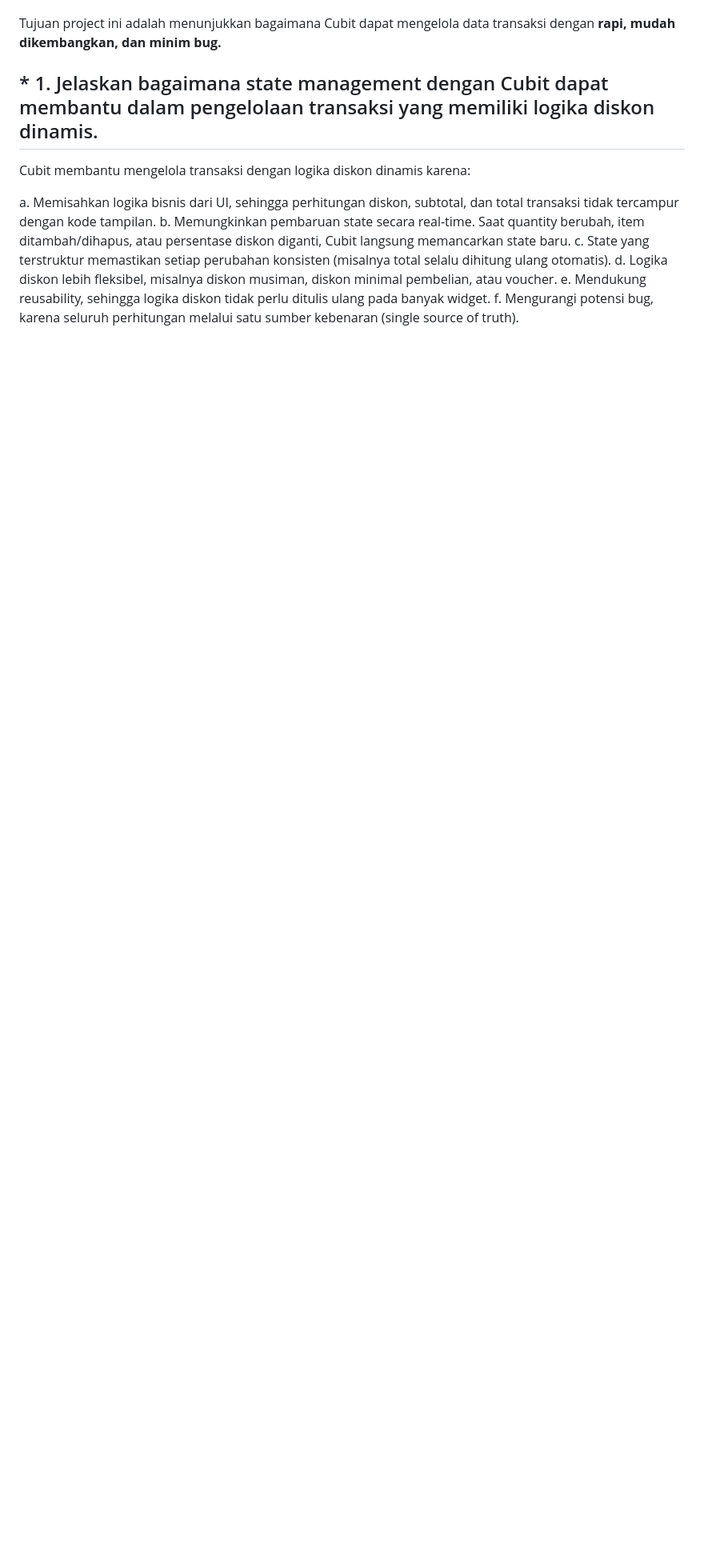
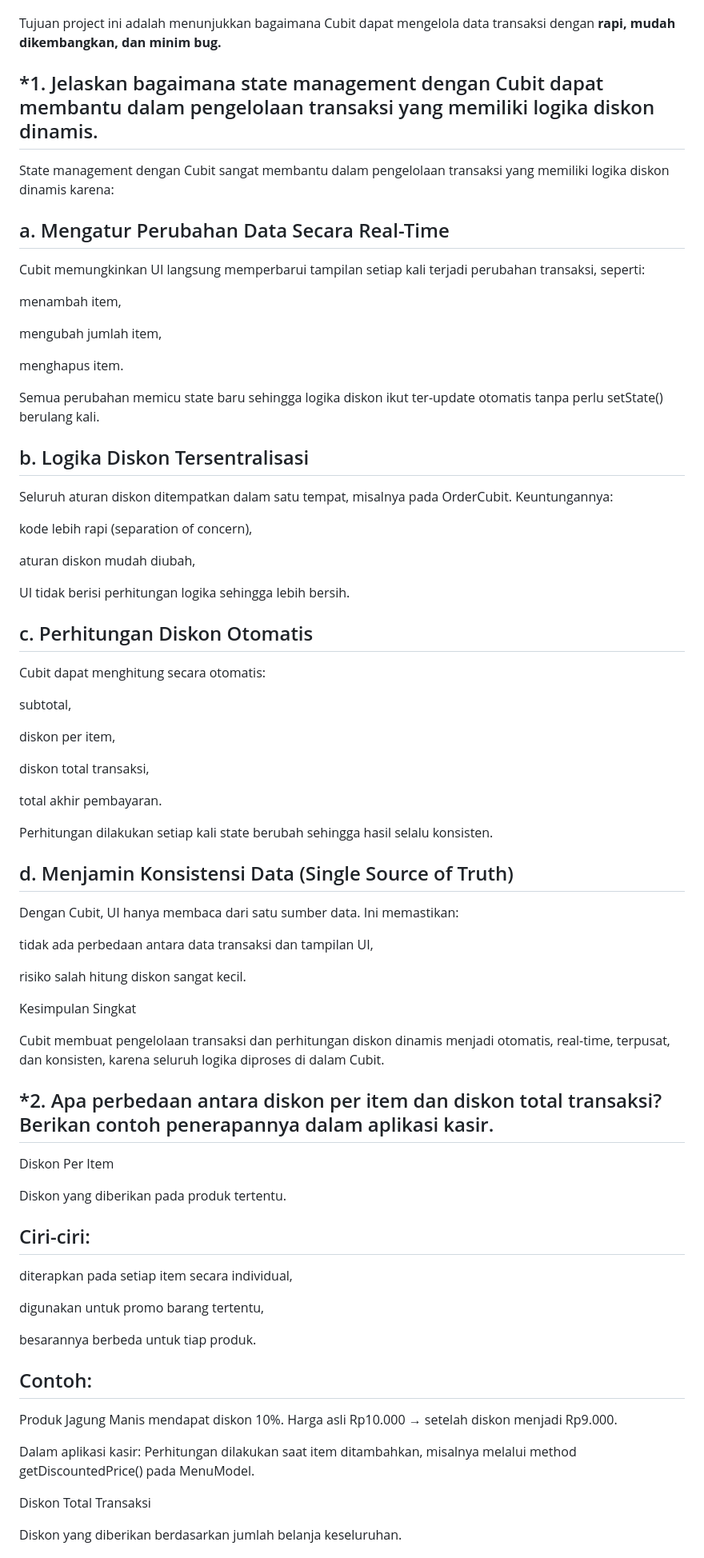
Before and after one commit to Arika321/UTS_Pemrograman-Mobile2_Arika-Azhar_23552011408, a Markdown page: README.md, the part around the change printed below. Shown: that part at 80% size. Drawn GitHub-style; blank space fills up the shorter version.

```diff
--- a/README.md
+++ b/README.md
@@ -19,13 +19,81 @@ Aplikasi ini memiliki fitur utama:
 
 Tujuan project ini adalah menunjukkan bagaimana Cubit dapat mengelola data transaksi dengan **rapi, mudah dikembangkan, dan minim bug.**
 
+## *1. Jelaskan bagaimana state management dengan Cubit dapat membantu dalam pengelolaan transaksi yang memiliki logika diskon dinamis.
 
-## * 1. Jelaskan bagaimana state management dengan Cubit dapat membantu dalam pengelolaan transaksi yang memiliki logika diskon dinamis.
-Cubit membantu mengelola transaksi dengan logika diskon dinamis karena:
+State management dengan Cubit sangat membantu dalam pengelolaan transaksi yang memiliki logika diskon dinamis karena:
 
-a. Memisahkan logika bisnis dari UI, sehingga perhitungan diskon, subtotal, dan total transaksi tidak tercampur dengan kode tampilan.
-b. Memungkinkan pembaruan state secara real-time. Saat quantity berubah, item ditambah/dihapus, atau persentase diskon diganti, Cubit langsung memancarkan state baru.
-c. State yang terstruktur memastikan setiap perubahan konsisten (misalnya total selalu dihitung ulang otomatis).
-d. Logika diskon lebih fleksibel, misalnya diskon musiman, diskon minimal pembelian, atau voucher.
-e. Mendukung reusability, sehingga logika diskon tidak perlu ditulis ulang pada banyak widget.
-f. Mengurangi potensi bug, karena seluruh perhitungan melalui satu sumber kebenaran (single source of truth).
+## a. Mengatur Perubahan Data Secara Real-Time
+
+Cubit memungkinkan UI langsung memperbarui tampilan setiap kali terjadi perubahan transaksi, seperti:
+
+menambah item,
+
+mengubah jumlah item,
+
+menghapus item.
+
+Semua perubahan memicu state baru sehingga logika diskon ikut ter-update otomatis tanpa perlu setState() berulang kali.
+
+## b. Logika Diskon Tersentralisasi
+
+Seluruh aturan diskon ditempatkan dalam satu tempat, misalnya pada OrderCubit.
+Keuntungannya:
+
+kode lebih rapi (separation of concern),
+
+aturan diskon mudah diubah,
+
+UI tidak berisi perhitungan logika sehingga lebih bersih.
+
+## c. Perhitungan Diskon Otomatis
+
+Cubit dapat menghitung secara otomatis:
+
+subtotal,
+
+diskon per item,
+
+diskon total transaksi,
+
+total akhir pembayaran.
+
+Perhitungan dilakukan setiap kali state berubah sehingga hasil selalu konsisten.
+
+## d. Menjamin Konsistensi Data (Single Source of Truth)
+
+Dengan Cubit, UI hanya membaca dari satu sumber data.
+Ini memastikan:
+
+tidak ada perbedaan antara data transaksi dan tampilan UI,
+
+risiko salah hitung diskon sangat kecil.
+
+Kesimpulan Singkat
+
+Cubit membuat pengelolaan transaksi dan perhitungan diskon dinamis menjadi otomatis, real-time, terpusat, dan konsisten, karena seluruh logika diproses di dalam Cubit.
+
+## *2. Apa perbedaan antara diskon per item dan diskon total transaksi? Berikan contoh penerapannya dalam aplikasi kasir.
+Diskon Per Item
+
+Diskon yang diberikan pada produk tertentu.
+
+## Ciri-ciri:
+
+diterapkan pada setiap item secara individual,
+
+digunakan untuk promo barang tertentu,
+
+besarannya berbeda untuk tiap produk.
+
+## Contoh:
+Produk Jagung Manis mendapat diskon 10%.
+Harga asli Rp10.000 → setelah diskon menjadi Rp9.000.
+
+Dalam aplikasi kasir:
+Perhitungan dilakukan saat item ditambahkan, misalnya melalui method getDiscountedPrice() pada MenuModel.
+
+Diskon Total Transaksi
+
+Diskon yang diberikan berdasarkan jumlah belanja keseluruhan.
+
```
Also changed, not shown: other parts of README.md (+40 -38 lines).
